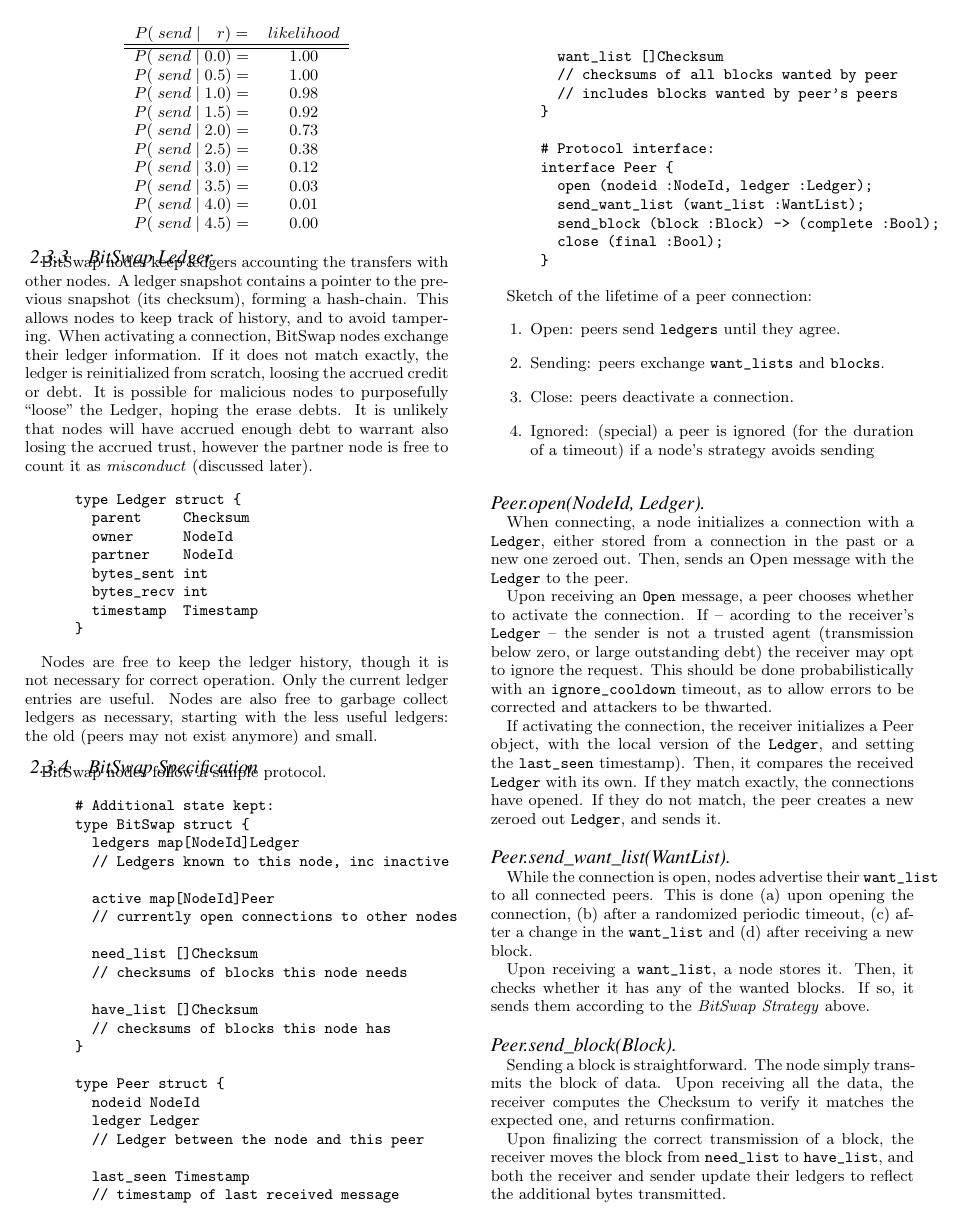
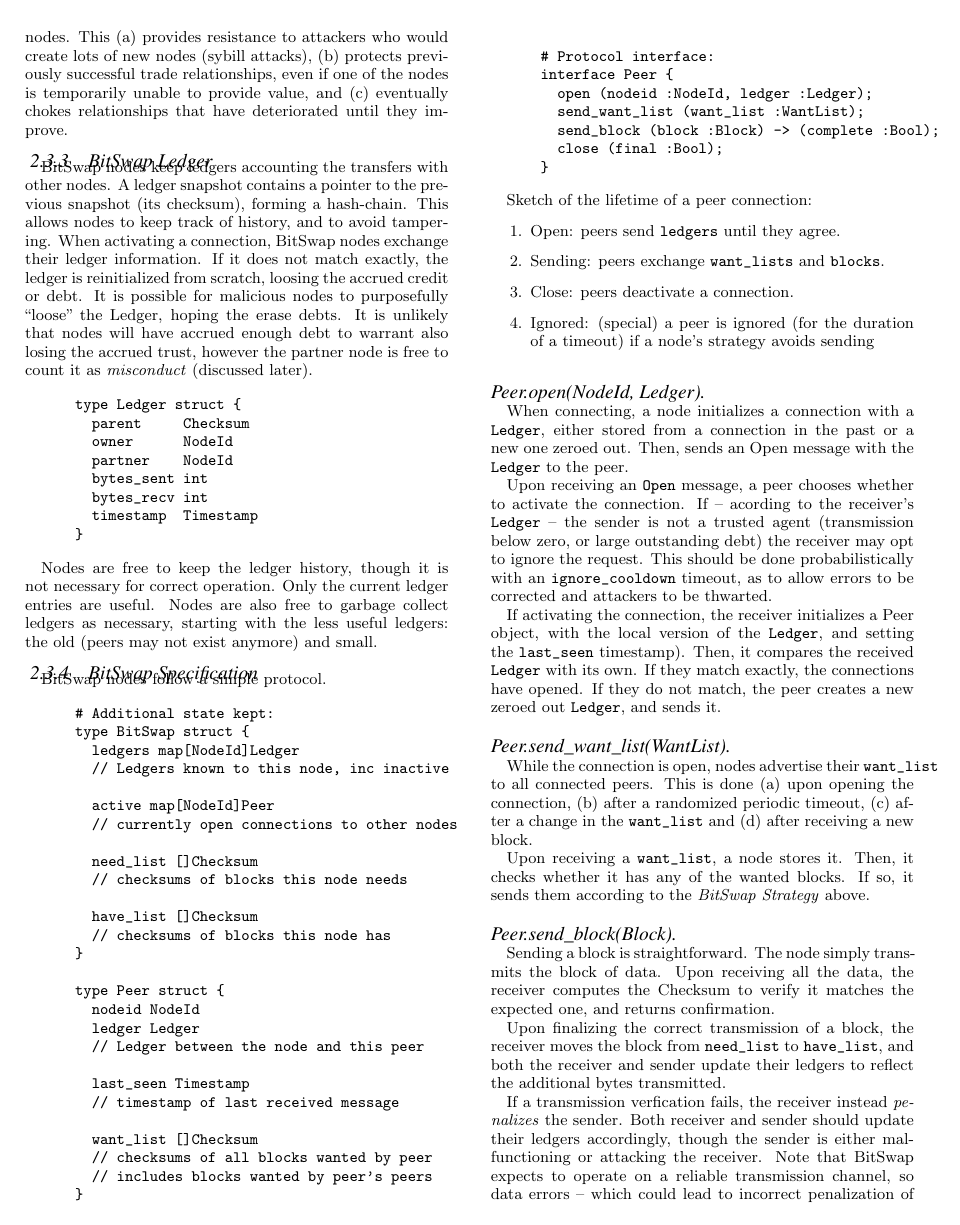
Before and after one commit to ipfs/ipfs, a LaTeX paper (paper/gfs.tex): page 3 of 6. Compiled offline with pdfLaTeX.

Commit message:
p send graph

```diff
--- a/paper/gfs.tex
+++ b/paper/gfs.tex
@@ -277,25 +300,26 @@ nodes is temporarily unable to provide value, and
 (c) eventually chokes relationships that have deteriorated until they
 improve.
 
-\begin{center}
-\begin{tabular}{ >{$}c<{$} >{$}c<{$}}
-  P(\;send\;|\quad r) =& likelihood \\
-  \hline
-  \hline
-  P(\;send\;|\;0.0) =& 1.00 \\
-  P(\;send\;|\;0.5) =& 1.00 \\
-  P(\;send\;|\;1.0) =& 0.98 \\
-  P(\;send\;|\;1.5) =& 0.92 \\
-  P(\;send\;|\;2.0) =& 0.73 \\
-  P(\;send\;|\;2.5) =& 0.38 \\
-  P(\;send\;|\;3.0) =& 0.12 \\
-  P(\;send\;|\;3.5) =& 0.03 \\
-  P(\;send\;|\;4.0) =& 0.01 \\
-  P(\;send\;|\;4.5) =& 0.00 \\
+
+% \begin{center}
+% \begin{tabular}{ >{$}c<{$} >{$}c<{$}}
+%   P(\;send\;|\quad r) \;\;\;\;\;&  \\
+%   \hline
+%   \hline
+%   P(\;send\;|\;0.0) =& 1.00 \\
+%   P(\;send\;|\;0.5) =& 1.00 \\
+%   P(\;send\;|\;1.0) =& 0.98 \\
+%   P(\;send\;|\;1.5) =& 0.92 \\
+%   P(\;send\;|\;2.0) =& 0.73 \\
+%   P(\;send\;|\;2.5) =& 0.38 \\
+%   P(\;send\;|\;3.0) =& 0.12 \\
+%   P(\;send\;|\;3.5) =& 0.03 \\
+%   P(\;send\;|\;4.0) =& 0.01 \\
+%   P(\;send\;|\;4.5) =& 0.00 \\
 
 
-\end{tabular}
-\end{center}
+% \end{tabular}
+% \end{center}
 
 % TODO look into computing share of the bandwidth, as described in propshare.
 
```
Also changed, not shown: paper/gfs.tex (29 more changed lines).
